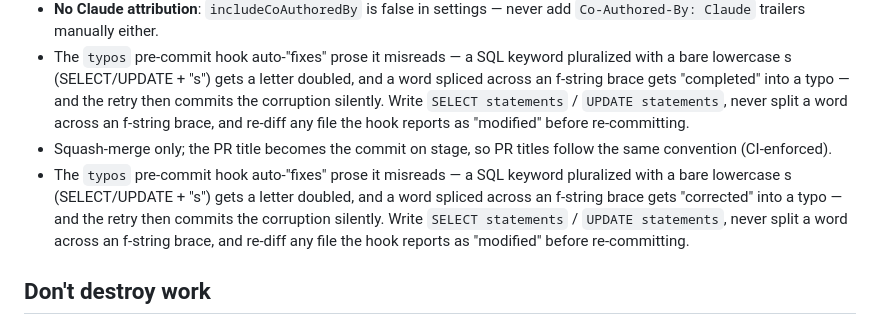
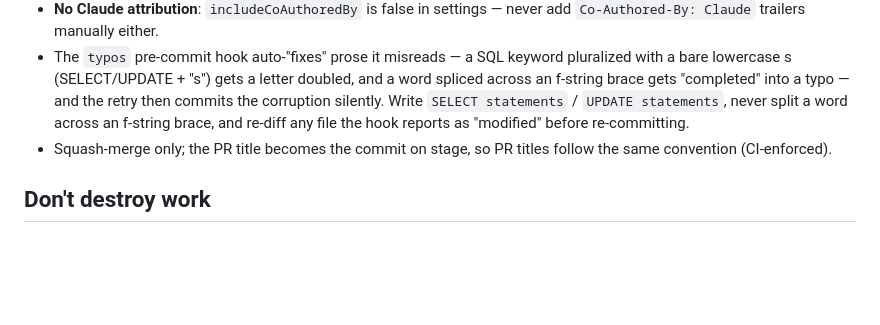
Before and after one commit to jaylann/effaced, a Markdown page: .claude/rules/git-workflow.md, the part around the change. Drawn GitHub-style; blank space fills up the shorter version.

Commit message:
docs(rules): drop duplicate typos-hook note
Signed-off-by: GitHub <noreply@github.com>

```diff
--- a/.claude/rules/git-workflow.md
+++ b/.claude/rules/git-workflow.md
@@ -15,7 +15,6 @@ paths: ["**"]
 - **No Claude attribution**: `includeCoAuthoredBy` is false in settings — never add `Co-Authored-By: Claude` trailers manually either.
 - The `typos` pre-commit hook auto-"fixes" prose it misreads — a SQL keyword pluralized with a bare lowercase s (SELECT/UPDATE + "s") gets a letter doubled, and a word spliced across an f-string brace gets "completed" into a typo — and the retry then commits the corruption silently. Write `SELECT statements` / `UPDATE statements`, never split a word across an f-string brace, and re-diff any file the hook reports as "modified" before re-committing.
 - Squash-merge only; the PR title becomes the commit on stage, so PR titles follow the same convention (CI-enforced).
-- The `typos` pre-commit hook auto-"fixes" prose it misreads — a SQL keyword pluralized with a bare lowercase s (SELECT/UPDATE + "s") gets a letter doubled, and a word spliced across an f-string brace gets "corrected" into a typo — and the retry then commits the corruption silently. Write `SELECT statements` / `UPDATE statements`, never split a word across an f-string brace, and re-diff any file the hook reports as "modified" before re-committing.
 
 ## Don't destroy work
 - `git reset --hard`, `git clean -f`, `git checkout -- .`, bare `git restore <path>` are blocked by the git-guard hook — that block is correct, not an obstacle. Inspect with `git show <ref>:<file>` / `git diff <ref>`; park work with `git stash`. Only append `# yes-destroy` when the user asked for the discard in their current message.
```
